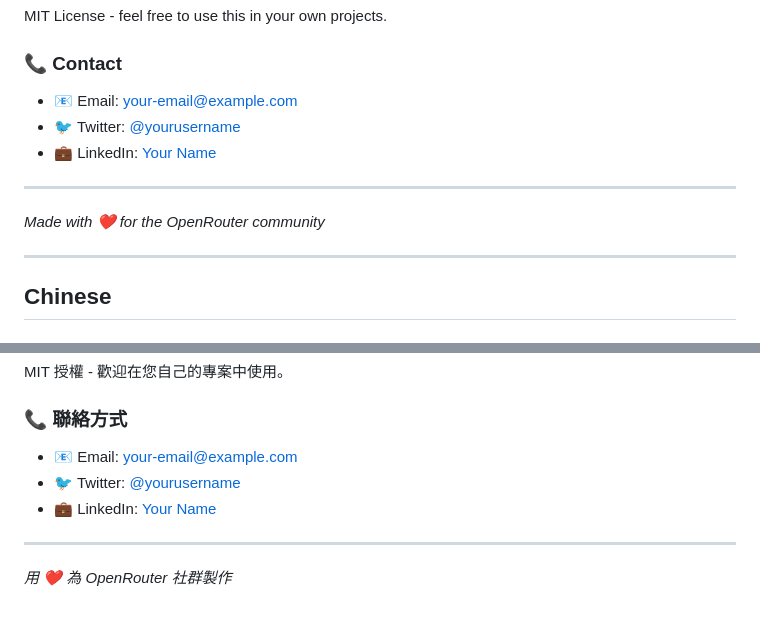
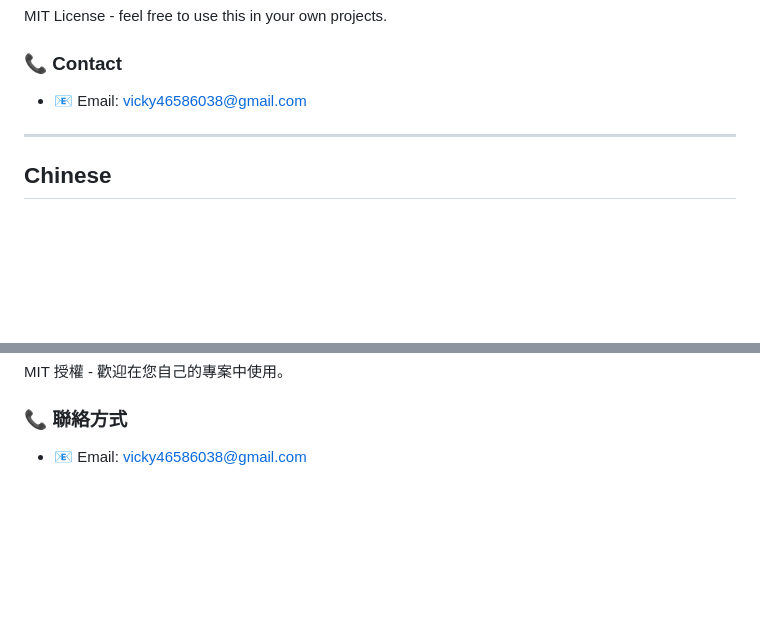
Before and after one commit to vicky0619/OpenRouter-API-Tester, a Markdown page: README.md, 2 parts joined by grey strips. Rendered like a GitHub page; blank space fills up the shorter version.

```diff
--- a/README.md
+++ b/README.md
@@ -103,12 +103,8 @@ MIT License - feel free to use this in your own projects.
 
 ### 📞 Contact
 
-- 📧 Email: your-email@example.com
-- 🐦 Twitter: [@yourusername](https://twitter.com/yourusername)
-- 💼 LinkedIn: [Your Name](https://linkedin.com/in/yourname)
+- 📧 Email: vicky46586038@gmail.com
 
----
-*Made with ❤️ for the OpenRouter community*
 
 ---
 
@@ -206,9 +202,4 @@ MIT 授權 - 歡迎在您自己的專案中使用。
 
 ### 📞 聯絡方式
 
-- 📧 Email: your-email@example.com
-- 🐦 Twitter: [@yourusername](https://twitter.com/yourusername)
-- 💼 LinkedIn: [Your Name](https://linkedin.com/in/yourname)
-
----
-*用 ❤️ 為 OpenRouter 社群製作*
+- 📧 Email: vicky46586038@gmail.com
```
Also changed, not shown: other parts of README.md (+4 -4 lines).
